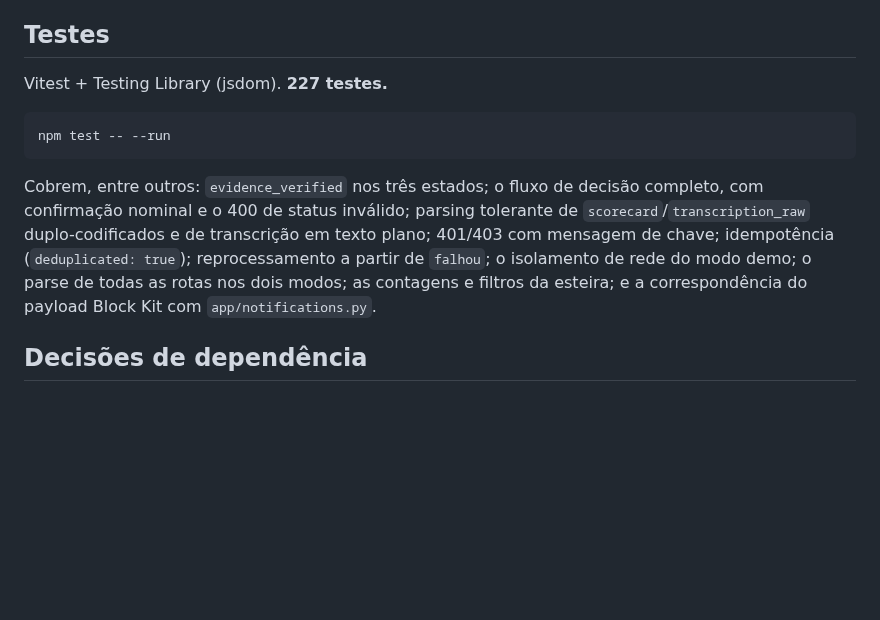
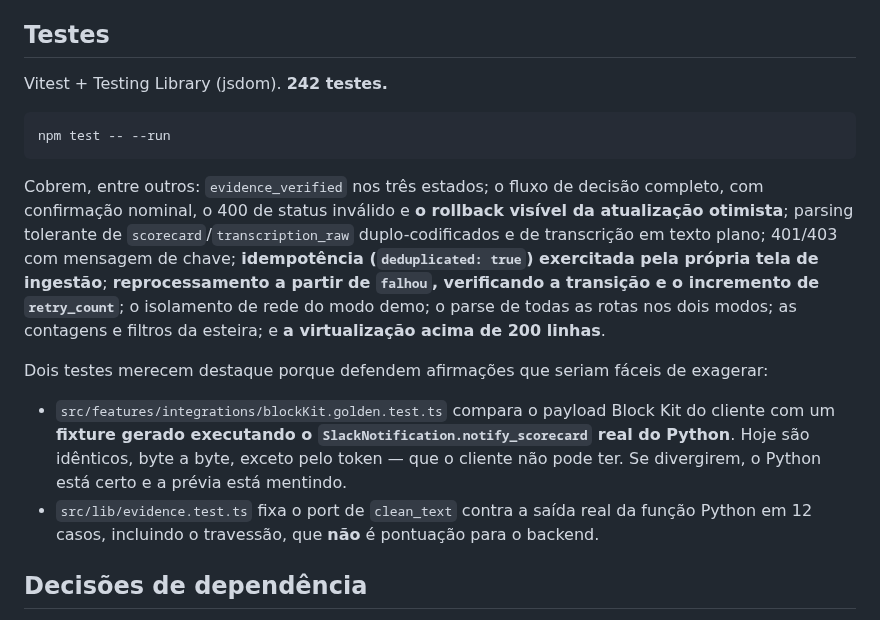
Before and after one commit to luccapinto/scorecard-pipeline, a Markdown page: frontend/README.md, the part around the change. GitHub-like rendering; blank space fills up the shorter version.

````diff
--- a/frontend/README.md
+++ b/frontend/README.md
@@ -182,19 +182,33 @@ pessoas.
 
 ## Testes
 
-Vitest + Testing Library (jsdom). **227 testes.**
+Vitest + Testing Library (jsdom). **242 testes.**
 
 ```bash
 npm test -- --run
 ```
 
 Cobrem, entre outros: `evidence_verified` nos três estados; o fluxo de decisão
-completo, com confirmação nominal e o 400 de status inválido; parsing tolerante
-de `scorecard`/`transcription_raw` duplo-codificados e de transcrição em texto
-plano; 401/403 com mensagem de chave; idempotência (`deduplicated: true`);
-reprocessamento a partir de `falhou`; o isolamento de rede do modo demo; o
-parse de todas as rotas nos dois modos; as contagens e filtros da esteira; e a
-correspondência do payload Block Kit com `app/notifications.py`.
+completo, com confirmação nominal, o 400 de status inválido e **o rollback
+visível da atualização otimista**; parsing tolerante de
+`scorecard`/`transcription_raw` duplo-codificados e de transcrição em texto
+plano; 401/403 com mensagem de chave; **idempotência (`deduplicated: true`)
+exercitada pela própria tela de ingestão**; **reprocessamento a partir de
+`falhou`, verificando a transição e o incremento de `retry_count`**; o
+isolamento de rede do modo demo; o parse de todas as rotas nos dois modos; as
+contagens e filtros da esteira; e **a virtualização acima de 200 linhas**.
+
+Dois testes merecem destaque porque defendem afirmações que seriam fáceis de
+exagerar:
+
+- `src/features/integrations/blockKit.golden.test.ts` compara o payload Block
+  Kit do cliente com um **fixture gerado executando o
+  `SlackNotification.notify_scorecard` real do Python**. Hoje são idênticos,
+  byte a byte, exceto pelo token — que o cliente não pode ter. Se divergirem, o
+  Python está certo e a prévia está mentindo.
+- `src/lib/evidence.test.ts` fixa o port de `clean_text` contra a saída real da
+  função Python em 12 casos, incluindo o travessão, que **não** é pontuação
+  para o backend.
 
 ## Decisões de dependência
 
````
Also changed, not shown: README.md (+2 -2 lines), docs/assets/saude.png, 6 other files.
